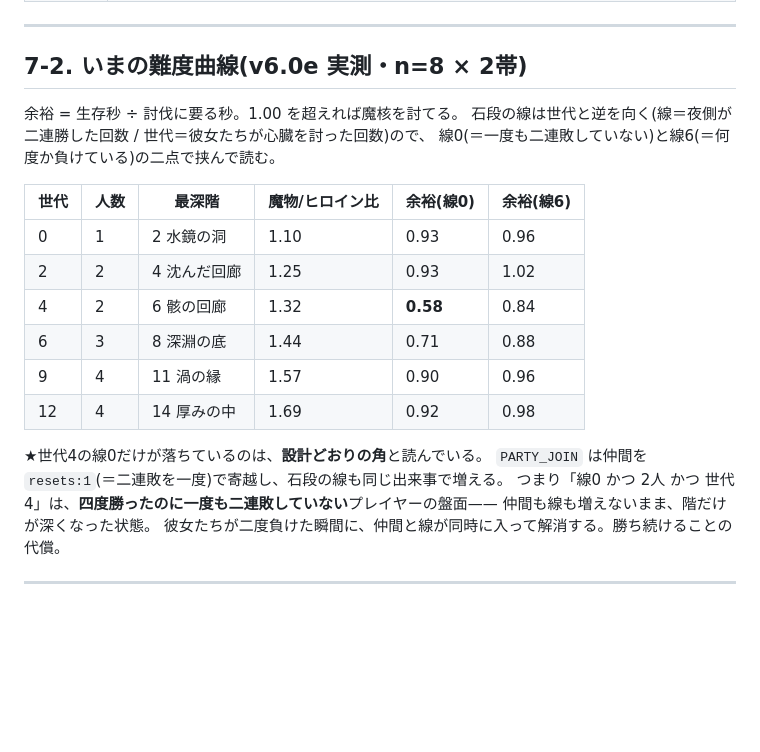
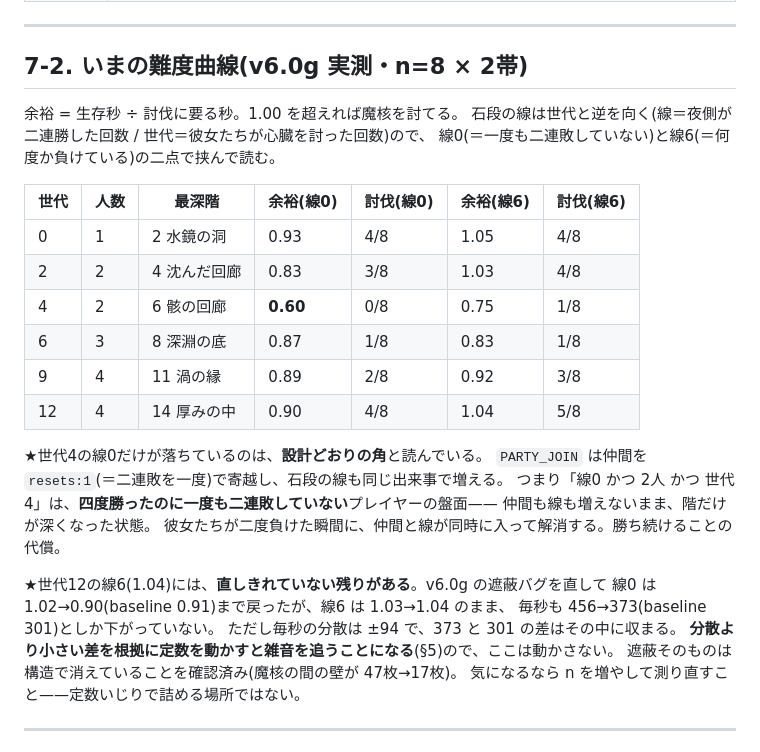
Before and after one commit to NobuoIwase/Game4, a Markdown page: docs/BRIEFING.md, the part around the change. Drawn GitHub-style; blank space fills up the shorter version.

Commit message:
docs 難度曲線を v6.0g で測り直し、残っている分も書いておく
遮蔽バグを直した後の実測(n=8 × 2帯)。世代12は
  線0  余裕 1.02→0.90(baseline 0.91)  討伐 6/8→4/8
  線6  余裕 1.03→1.04                 討伐 7/8→5/8
線0 は baseline まで戻った。線6 は戻りきっていない。

ただし毎秒の分散は ±94 で、373(直した版)と 301(baseline)の差はその中に収まる。
分散より小さい差を根拠に定数を動かすと雑音を追うことになるので、ここは動かさない。
遮蔽そのものは構造で消えていることを確認済み(魔核の間の壁 47枚→17枚)。
詰めるなら n を増やして測り直す場所であって、定数いじりの場所ではない——
と読める形で §7-2 に残した。

Co-Authored-By: Claude Opus 5 <noreply@anthropic.com>
Claude-Session: https://claude.ai/code/session_01VdUP3cx1KpM8zoizCRH5EN

```diff
--- a/docs/BRIEFING.md
+++ b/docs/BRIEFING.md
@@ -307,26 +307,34 @@ push は `claude/ai-girl-deck-battle-game-1k94l5` へ。他のブランチへは
 
 ---
 
-## 7-2. いまの難度曲線(v6.0e 実測・n=8 × 2帯)
+## 7-2. いまの難度曲線(v6.0g 実測・n=8 × 2帯)
 
 余裕 = 生存秒 ÷ 討伐に要る秒。1.00 を超えれば魔核を討てる。
 石段の線は世代と逆を向く(線＝夜側が二連勝した回数 / 世代＝彼女たちが心臓を討った回数)ので、
 線0(＝一度も二連敗していない)と線6(＝何度か負けている)の二点で挟んで読む。
 
-| 世代 | 人数 | 最深階 | 魔物/ヒロイン比 | 余裕(線0) | 余裕(線6) |
-| --- | --- | --- | --- | --- | --- |
-| 0 | 1 | 2 水鏡の洞 | 1.10 | 0.93 | 0.96 |
-| 2 | 2 | 4 沈んだ回廊 | 1.25 | 0.93 | 1.02 |
-| 4 | 2 | 6 骸の回廊 | 1.32 | **0.58** | 0.84 |
-| 6 | 3 | 8 深淵の底 | 1.44 | 0.71 | 0.88 |
-| 9 | 4 | 11 渦の縁 | 1.57 | 0.90 | 0.96 |
-| 12 | 4 | 14 厚みの中 | 1.69 | 0.92 | 0.98 |
+| 世代 | 人数 | 最深階 | 余裕(線0) | 討伐(線0) | 余裕(線6) | 討伐(線6) |
+| --- | --- | --- | --- | --- | --- | --- |
+| 0 | 1 | 2 水鏡の洞 | 0.93 | 4/8 | 1.05 | 4/8 |
+| 2 | 2 | 4 沈んだ回廊 | 0.83 | 3/8 | 1.03 | 4/8 |
+| 4 | 2 | 6 骸の回廊 | **0.60** | 0/8 | 0.75 | 1/8 |
+| 6 | 3 | 8 深淵の底 | 0.87 | 1/8 | 0.83 | 1/8 |
+| 9 | 4 | 11 渦の縁 | 0.89 | 2/8 | 0.92 | 3/8 |
+| 12 | 4 | 14 厚みの中 | 0.90 | 4/8 | 1.04 | 5/8 |
 
 ★世代4の線0だけが落ちているのは、**設計どおりの角**と読んでいる。
 `PARTY_JOIN` は仲間を `resets:1`(＝二連敗を一度)で寄越し、石段の線も同じ出来事で増える。
 つまり「線0 かつ 2人 かつ 世代4」は、**四度勝ったのに一度も二連敗していない**プレイヤーの盤面——
 仲間も線も増えないまま、階だけが深くなった状態。
 彼女たちが二度負けた瞬間に、仲間と線が同時に入って解消する。勝ち続けることの代償。
+
+★世代12の線6(1.04)には、**直しきれていない残りがある**。v6.0g の遮蔽バグを直して
+線0 は 1.02→0.90(baseline 0.91)まで戻ったが、線6 は 1.03→1.04 のまま、
+毎秒も 456→373(baseline 301)としか下がっていない。
+ただし毎秒の分散は ±94 で、373 と 301 の差はその中に収まる。
+**分散より小さい差を根拠に定数を動かすと雑音を追うことになる**(§5)ので、ここは動かさない。
+遮蔽そのものは構造で消えていることを確認済み(魔核の間の壁が 47枚→17枚)。
+気になるなら n を増やして測り直すこと——定数いじりで詰める場所ではない。
 
 ---
 
```
